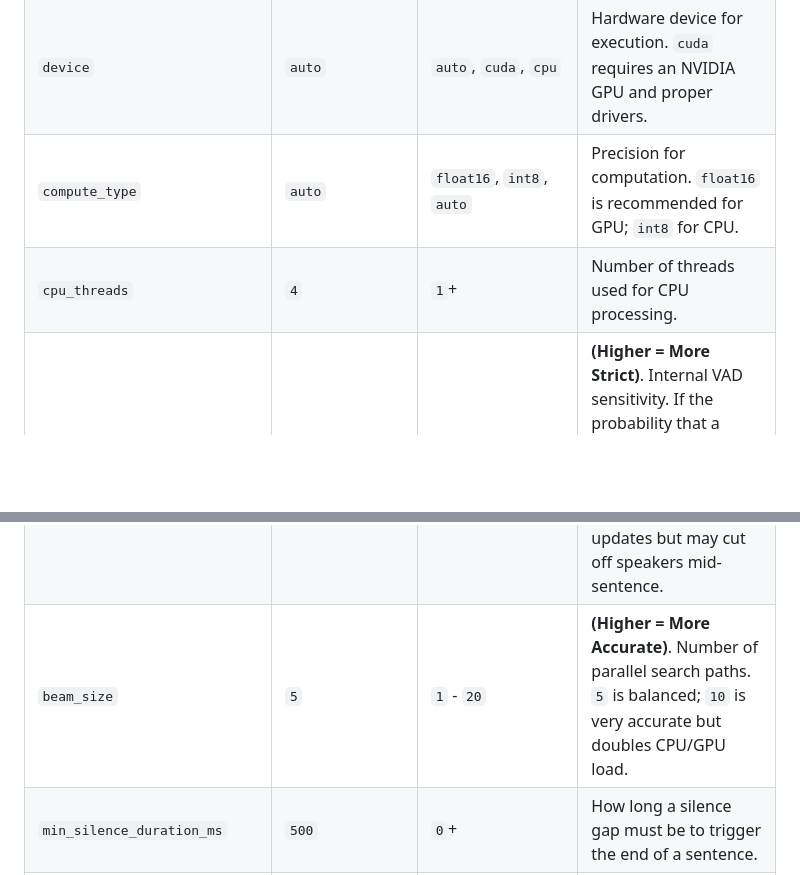
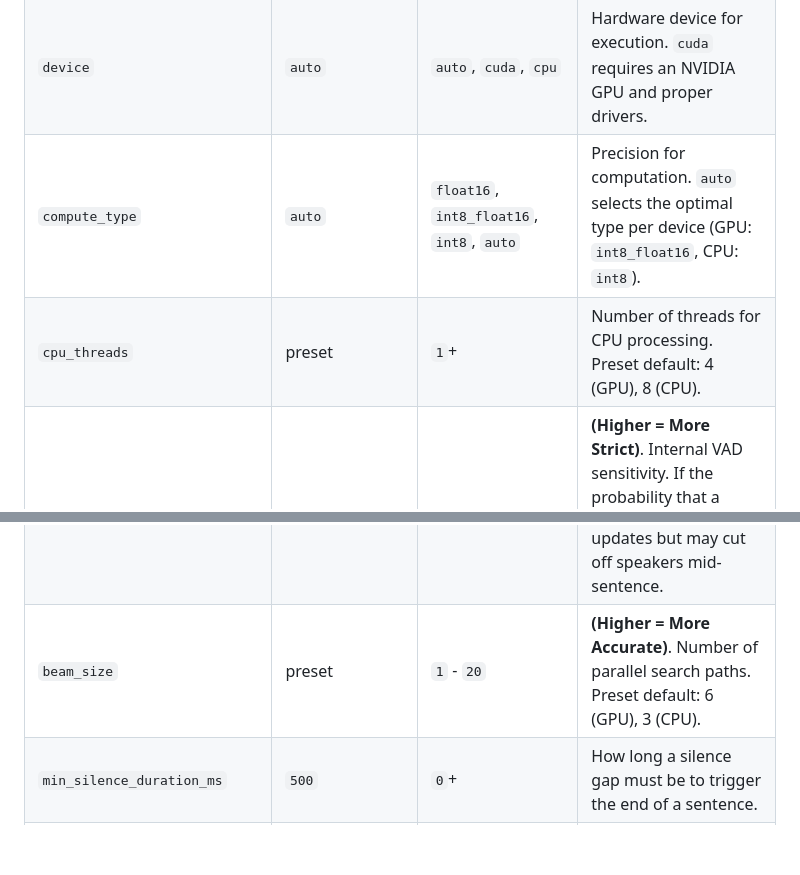
Before and after one commit to benpiper/live-transcription, a Markdown page: README.md, 2 parts joined by grey strips. Rendered like a GitHub page; blank space fills up the shorter version.

```diff
--- a/README.md
+++ b/README.md
@@ -195,8 +195,8 @@ You can provide a JSON file to help the AI with specific terminology and behavio
 | :--- | :--- | :--- | :--- |
 | `model_size` | `medium.en` | `tiny`, `base`, `small`, `medium`, `large-v3` | The Whisper model size. Larger models are more accurate but slower and require more VRAM. |
 | `device` | `auto` | `auto`, `cuda`, `cpu` | Hardware device for execution. `cuda` requires an NVIDIA GPU and proper drivers. |
-| `compute_type` | `auto` | `float16`, `int8`, `auto` | Precision for computation. `float16` is recommended for GPU; `int8` for CPU. |
-| `cpu_threads` | `4` | `1`+ | Number of threads used for CPU processing. |
+| `compute_type` | `auto` | `float16`, `int8_float16`, `int8`, `auto` | Precision for computation. `auto` selects the optimal type per device (GPU: `int8_float16`, CPU: `int8`). |
+| `cpu_threads` | preset | `1`+ | Number of threads for CPU processing. Preset default: 4 (GPU), 8 (CPU). |
 | `no_speech_threshold` | `0.6` | `0.0` - `1.0` | **(Higher = More Strict)**. Internal VAD sensitivity. If the probability that a segment is silence is *higher* than this, it's ignored. Increase if you see "phantom" text; decrease if the model skips soft speech. |
 | `log_prob_threshold` | `-1.0` | `-inf` - `0.0` | **(Higher = More Strict)**. Whisper internal retry threshold. If tokens fall *below* this, the model retries with higher randomness. **Warning**: High values can increase latency by 5x due to re-processing attempts. |
 | `compression_ratio_threshold` | `2.4` | `1.0` - `inf` | **(Lower = More Strict)**. Detects repetitive "loops." If the ratio is *higher* than this, the segment is rejected. Lower values (e.g., `1.8`) are aggressive at killing hallucinations. |
@@ -205,7 +205,7 @@ You can provide a JSON file to help the AI with specific terminology and behavio
 | `extreme_confidence_cutoff` | `-0.4` | `-inf` - `0.0` | **(Higher = More Strict)**. If a segment's confidence is *better* (higher) than this, it bypasses the `no_speech_prob` check completely. (Prevents short commands from being filtered). |
 | `min_window_sec` | `1.0` | `0.0`+ | How long to wait for a natural pause before attempting transcription. |
 | `max_window_sec` | `10.0` | `min_window_sec`+ | **(Lower = Faster Updates)**. Force transcription if no pause is found. Lowering to `5.0` provides faster UI updates but may cut off speakers mid-sentence. |
-| `beam_size` | `5` | `1` - `20` | **(Higher = More Accurate)**. Number of parallel search paths. `5` is balanced; `10` is very accurate but doubles CPU/GPU load. |
+| `beam_size` | preset | `1` - `20` | **(Higher = More Accurate)**. Number of parallel search paths. Preset default: 6 (GPU), 3 (CPU). |
 | `min_silence_duration_ms` | `500` | `0`+ | How long a silence gap must be to trigger the end of a sentence. |
 | `initial_prompt` | `""` | string | Domain context to guide Whisper. Example: `"Emergency dispatch radio. 10-codes, unit numbers, street addresses."` Improves accuracy for specialized audio. |
 | `max_queue_size` | `0` | `0`+ | Maximum audio chunks before dropping old ones. `0` = never drop (recommended). Set to `20+` if you need real-time priority over completeness. |
```
Also changed, not shown: CLAUDE.md (+3 -3 lines).
